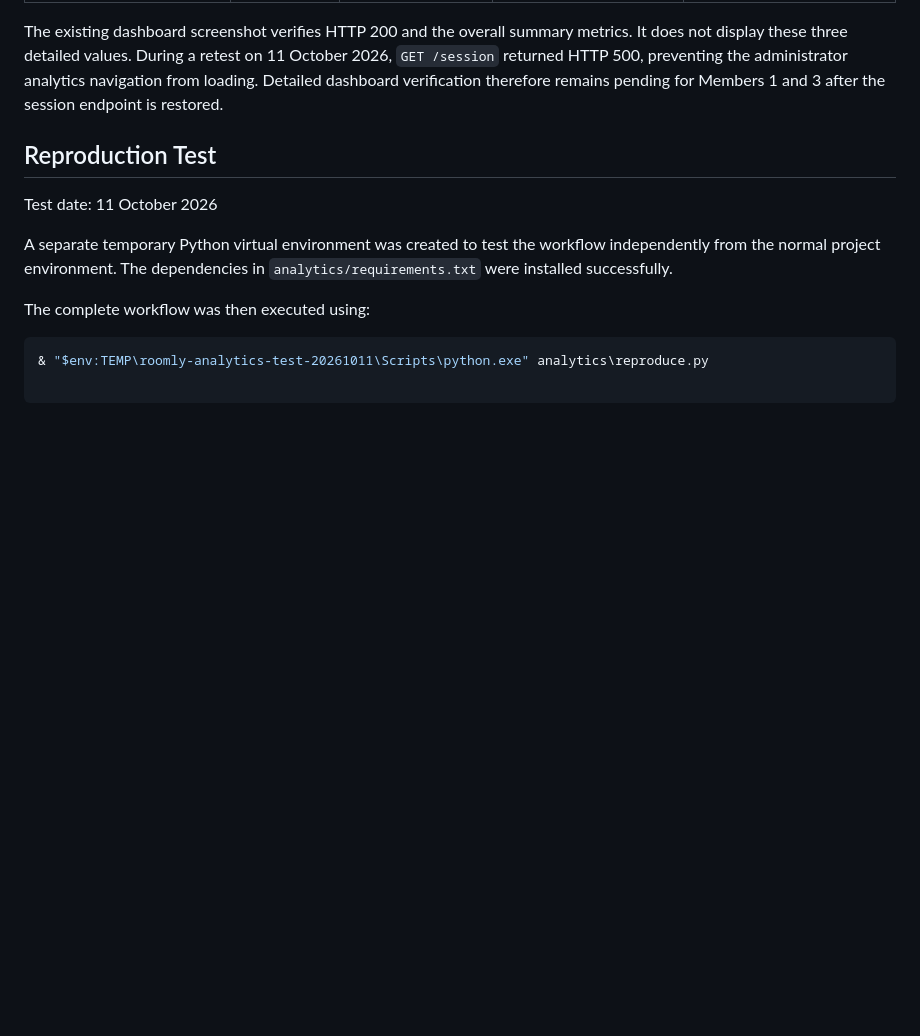
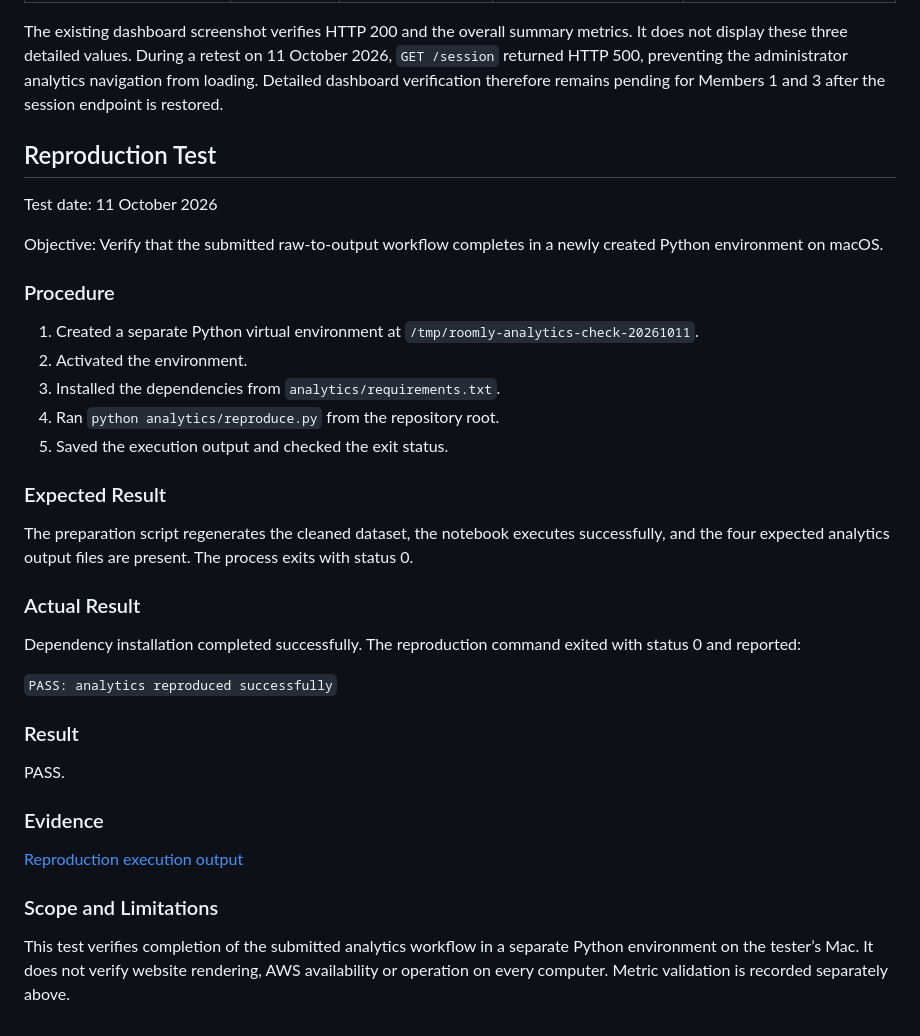
Before and after one commit to xuanj0555/INF2006_ClassroomBooking, a Markdown page: evidence/test-data-ai.md, the part around the change. Drawn GitHub-style; blank space fills up the shorter version.

````diff
--- a/evidence/test-data-ai.md
+++ b/evidence/test-data-ai.md
@@ -123,9 +123,34 @@ The existing dashboard screenshot verifies HTTP 200 and the overall summary metr
 
 Test date: 11 October 2026
 
-A separate temporary Python virtual environment was created to test the workflow independently from the normal project environment. The dependencies in `analytics/requirements.txt` were installed successfully.
+Objective: Verify that the submitted raw-to-output workflow completes in a newly created Python environment on macOS.
 
-The complete workflow was then executed using:
+### Procedure
 
-```powershell
-& "$env:TEMP\roomly-analytics-test-20261011\Scripts\python.exe" analytics\reproduce.py
+1. Created a separate Python virtual environment at `/tmp/roomly-analytics-check-20261011`.
+2. Activated the environment.
+3. Installed the dependencies from `analytics/requirements.txt`.
+4. Ran `python analytics/reproduce.py` from the repository root.
+5. Saved the execution output and checked the exit status.
+
+### Expected Result
+
+The preparation script regenerates the cleaned dataset, the notebook executes successfully, and the four expected analytics output files are present. The process exits with status 0.
+
+### Actual Result
+
+Dependency installation completed successfully. The reproduction command exited with status 0 and reported:
+
+`PASS: analytics reproduced successfully`
+
+### Result
+
+PASS.
+
+### Evidence
+
+[Reproduction execution output](analytics-reproduction-2026-10-11.txt)
+
+### Scope and Limitations
+
+This test verifies completion of the submitted analytics workflow in a separate Python environment on the tester’s Mac. It does not verify website rendering, AWS availability or operation on every computer. Metric validation is recorded separately above.
````
